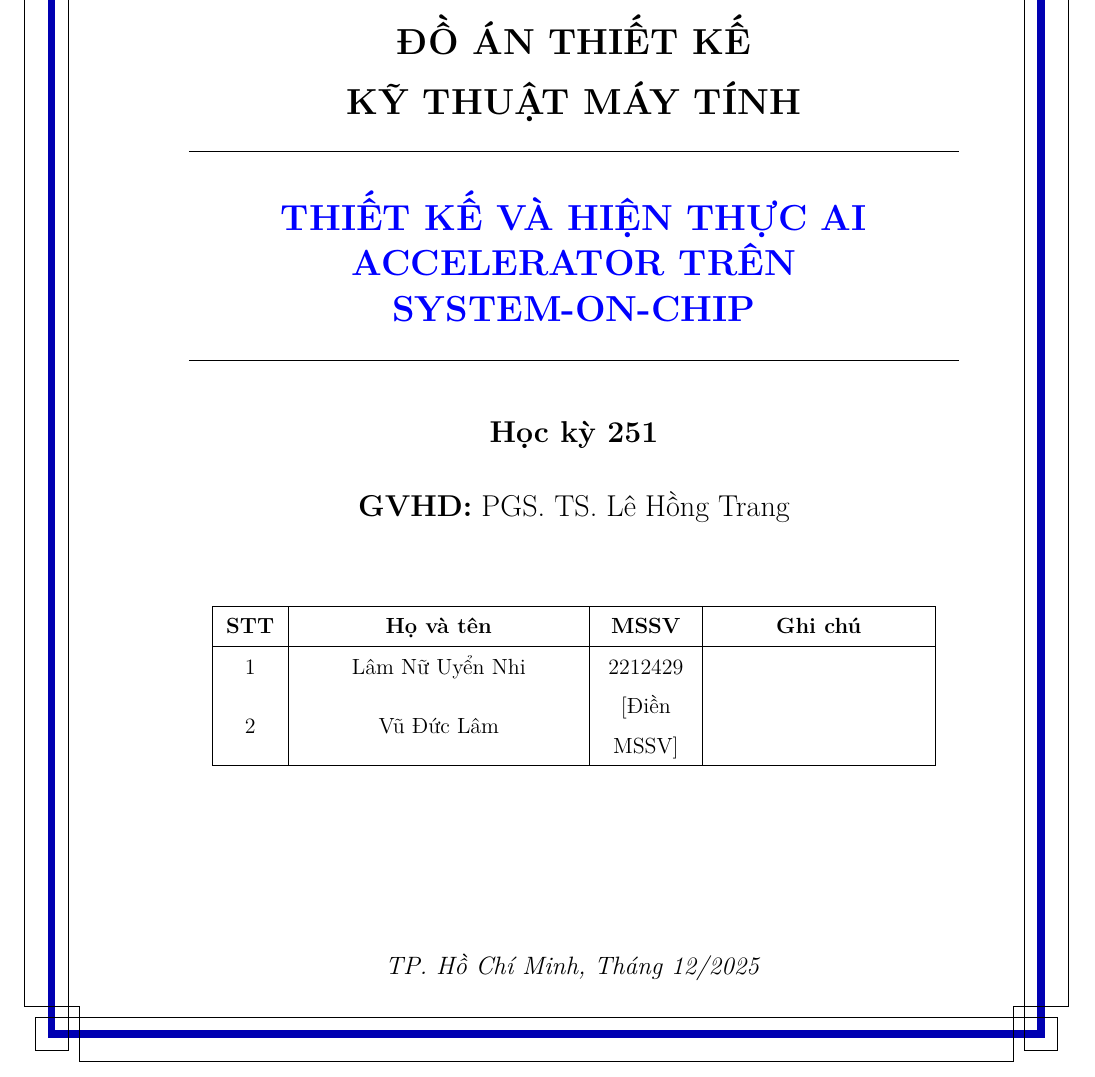
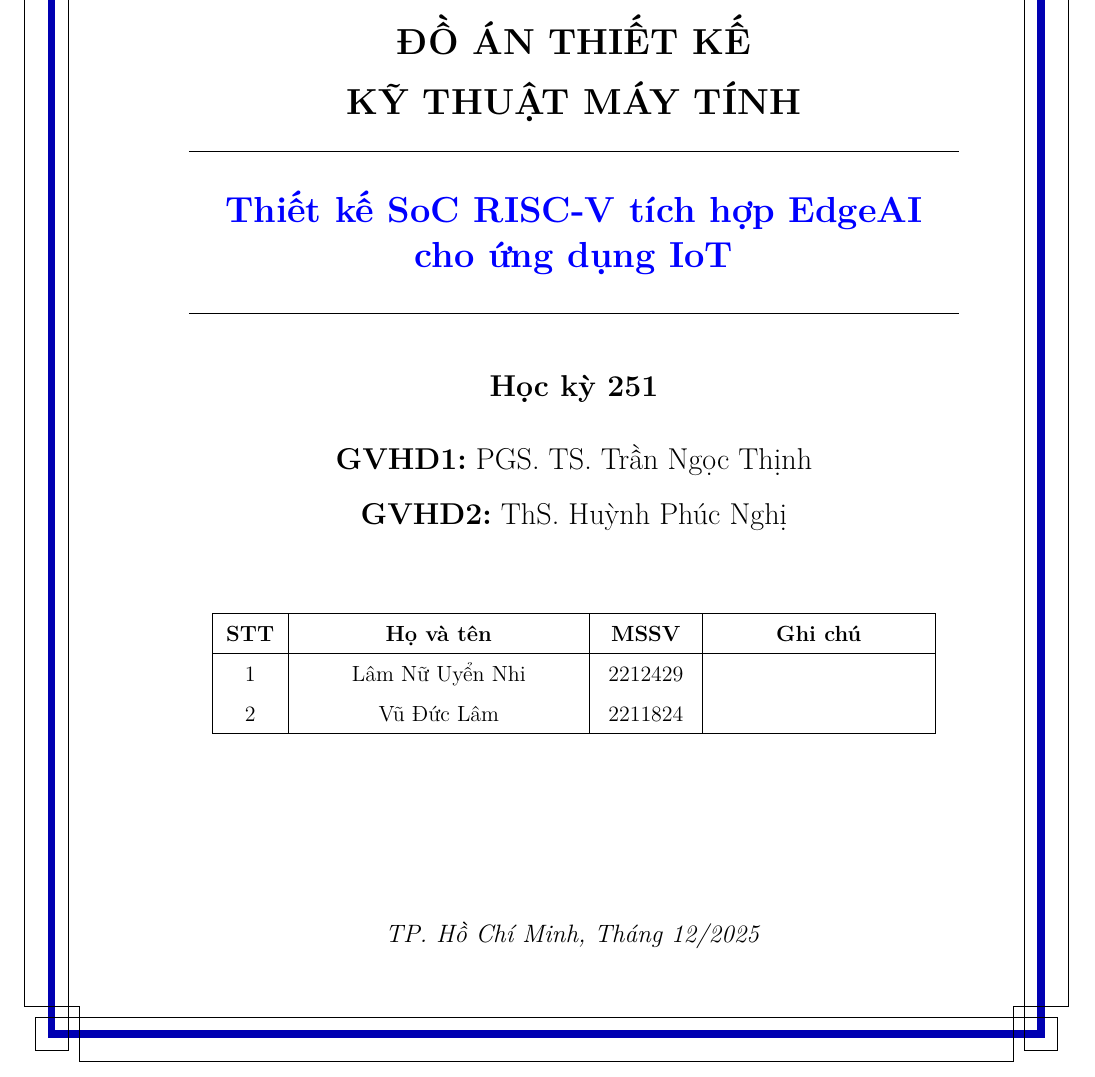
Before and after one commit to lnun187/Capstone_project, a LaTeX thesis (Report Source/main.tex): part of page 1 of 13, cut so that both start at the same text. Compiled offline with pdfLaTeX.

Commit message:
sua trang bia

```diff
--- a/Report Source/main.tex
+++ b/Report Source/main.tex
@@ -245,7 +245,7 @@
         \hrule
         \vspace{20pt}
         % TÊN ĐỀ TÀI TIẾNG VIỆT
-        \textcolor{blue}{\Large{\textbf{THIẾT KẾ VÀ HIỆN THỰC AI ACCELERATOR TRÊN SYSTEM-ON-CHIP}}}\\
+        \textcolor{blue}{\Large{\textbf{Thiết kế SoC RISC-V tích hợp EdgeAI \\ cho ứng dụng IoT}}}\\
         \vspace{20pt}
         \hrule
     \end{center}
@@ -254,7 +254,9 @@
     \begin{center}
        \large{\textbf{Học kỳ 251}}\\
        \vspace{10pt}
-       \textbf{GVHD:} PGS. TS. Lê Hồng Trang
+       \textbf{GVHD1:} PGS. TS. Trần Ngọc Thịnh\\
+       \textbf{GVHD2:} ThS. Huỳnh Phúc Nghị
+
     \end{center}
 
     \vspace{1cm}
@@ -266,7 +268,7 @@
             \textbf{STT} & \textbf{Họ và tên} & \textbf{MSSV} & \textbf{Ghi chú}\\
             \hline
                 1 & Lâm Nữ Uyển Nhi & 2212429 &\\
-                2 & Vũ Đức Lâm & [Điền MSSV] &\\
+                2 & Vũ Đức Lâm & 2211824 &\\
             \hline
         \end{tabular}
     \end{adjustbox}
```
Also changed, not shown: Report Source/main.bbl, 10 other files.
